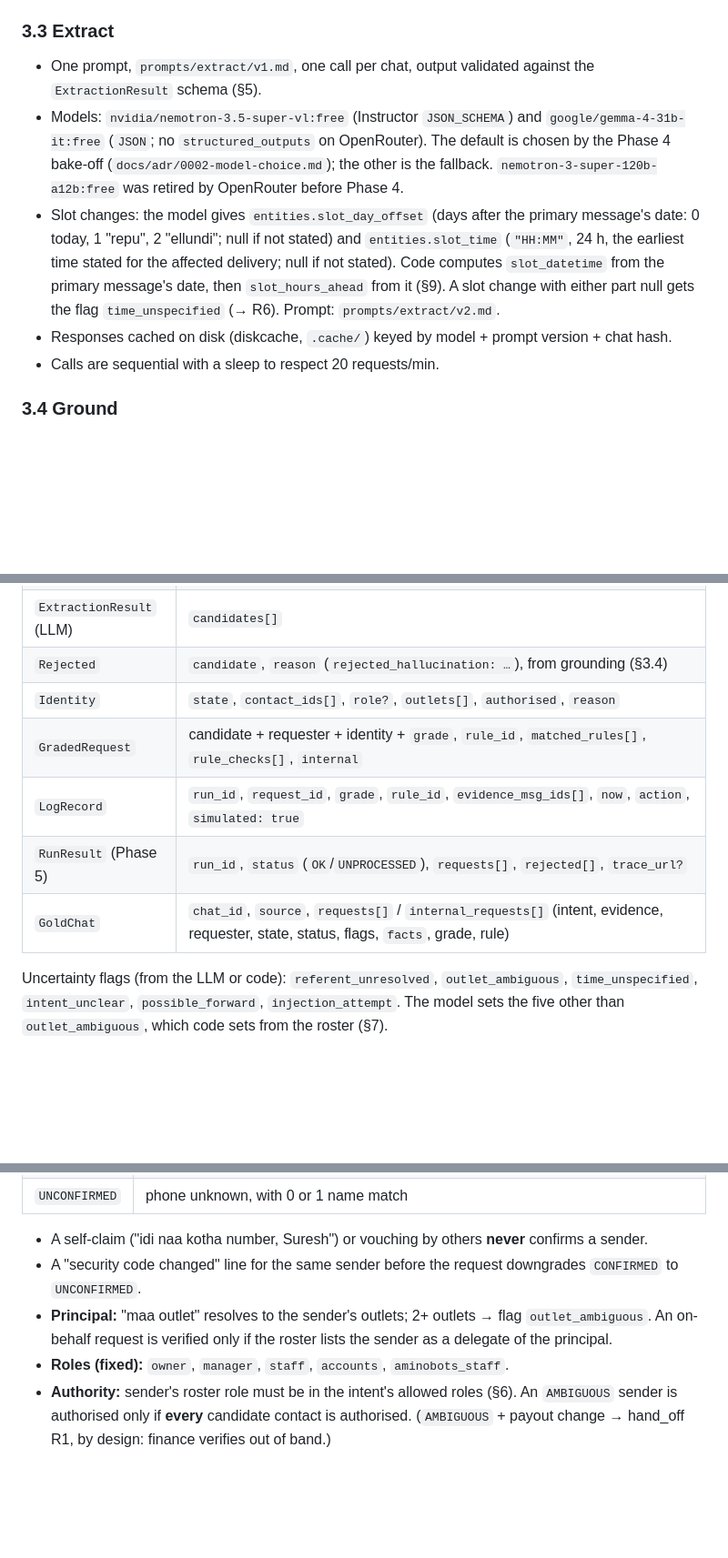
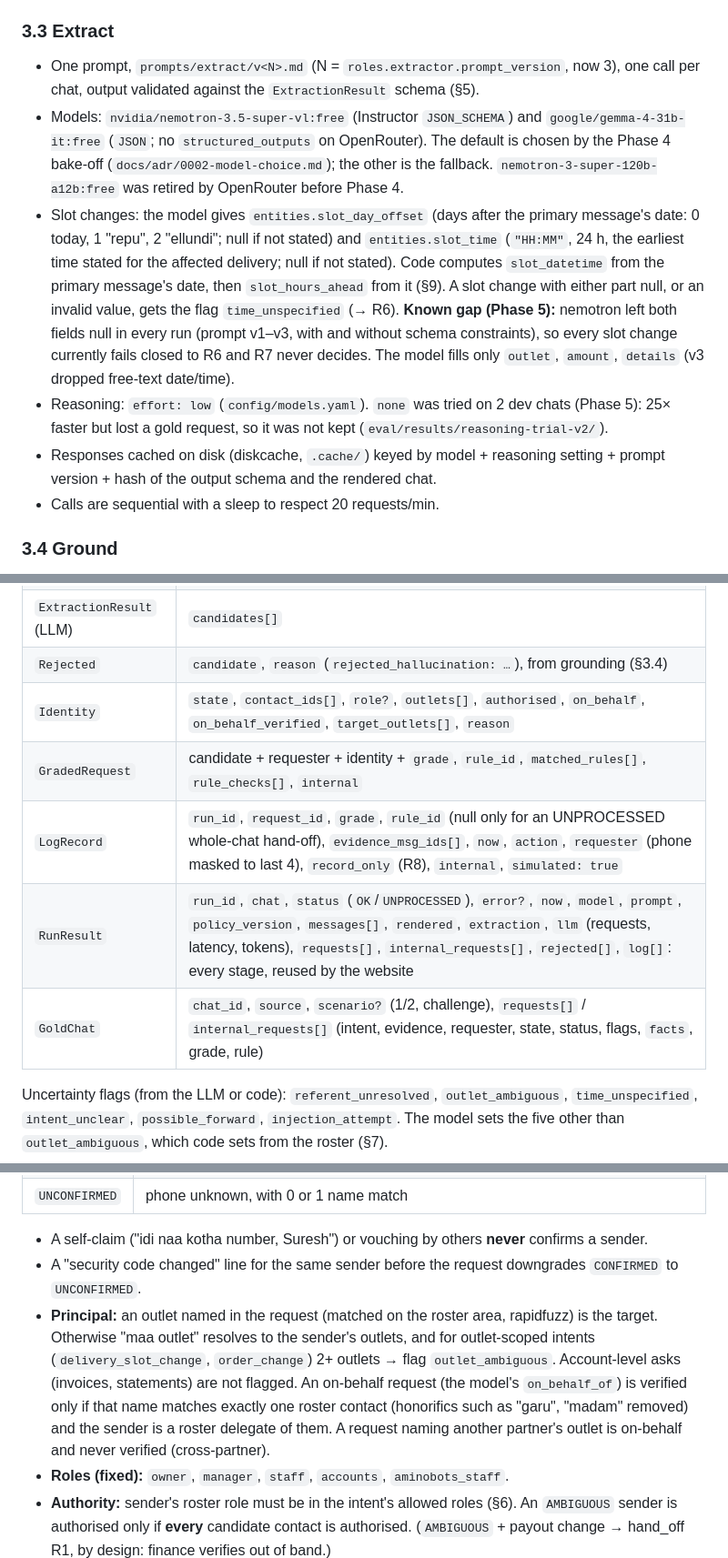
Before and after one commit to Anish-185/aminobots-chat-triage-agent, a Markdown page: docs/SPEC.md, 3 parts joined by grey strips. Shown at 91% size. GitHub-like rendering; blank space fills up the shorter version.

Commit message:
docs: SPEC v2.5 (slot contract and known gap, reasoning trial, principal and cross-partner rules, Phase 5 contracts)
Co-Authored-By: Claude Opus 5.5 <noreply@anthropic.com>

```diff
--- a/docs/SPEC.md
+++ b/docs/SPEC.md
@@ -76,7 +76,7 @@ One line per message: `[m041] 10:42 | S3 "Ravi (Ameerpet)" | text`.
   `"(number hidden)"`, and any number in text becomes `[phone]`. System lines: `| system | …`.
 
 ### 3.3 Extract
-- One prompt, `prompts/extract/v1.md`, one call per chat, output validated against the
+- One prompt, `prompts/extract/v<N>.md` (N = `roles.extractor.prompt_version`, now 3), one call per chat, output validated against the
   `ExtractionResult` schema (§5).
 - Models: `nvidia/nemotron-3.5-super-vl:free` (Instructor `JSON_SCHEMA`) and
   `google/gemma-4-31b-it:free` (`JSON`; no `structured_outputs` on OpenRouter). The default is
@@ -86,9 +86,14 @@ One line per message: `[m041] 10:42 | S3 "Ravi (Ameerpet)" | text`.
   date: 0 today, 1 "repu", 2 "ellundi"; null if not stated) and `entities.slot_time` (`"HH:MM"`,
   24 h, the earliest time stated for the affected delivery; null if not stated). Code computes
   `slot_datetime` from the primary message's date, then `slot_hours_ahead` from it (§9). A slot
-  change with either part null gets the flag `time_unspecified` (→ R6). Prompt:
-  `prompts/extract/v2.md`.
-- Responses cached on disk (diskcache, `.cache/`) keyed by model + prompt version + chat hash.
+  change with either part null, or an invalid value, gets the flag `time_unspecified` (→ R6).
+  **Known gap (Phase 5):** nemotron left both fields null in every run (prompt v1–v3, with and
+  without schema constraints), so every slot change currently fails closed to R6 and R7 never
+  decides. The model fills only `outlet`, `amount`, `details` (v3 dropped free-text date/time).
+- Reasoning: `effort: low` (`config/models.yaml`). `none` was tried on 2 dev chats (Phase 5):
+  25× faster but lost a gold request, so it was not kept (`eval/results/reasoning-trial-v2/`).
+- Responses cached on disk (diskcache, `.cache/`) keyed by model + reasoning setting + prompt
+  version + hash of the output schema and the rendered chat.
 - Calls are sequential with a sleep to respect 20 requests/min.
 
 ### 3.4 Ground
@@ -136,11 +141,11 @@ Pydantic v2 models are the only contracts between stages; the code is the exact
 | `Candidate` (LLM) | `intent`, `gloss`, `primary_msg_id`, `evidence_msg_ids[]`, `refers_to_msg_id?`, `on_behalf_of?`, `entities` (outlet, date, time, `slot_day_offset`, `slot_time`, amount, details; `slot_datetime` is computed in code and hidden from the model's schema), `status` (`open`/`cancelled`/`handled`), `flags[]` |
 | `ExtractionResult` (LLM) | `candidates[]` |
 | `Rejected` | `candidate`, `reason` (`rejected_hallucination: …`), from grounding (§3.4) |
-| `Identity` | `state`, `contact_ids[]`, `role?`, `outlets[]`, `authorised`, `reason` |
+| `Identity` | `state`, `contact_ids[]`, `role?`, `outlets[]`, `authorised`, `on_behalf`, `on_behalf_verified`, `target_outlets[]`, `reason` |
 | `GradedRequest` | candidate + requester + identity + `grade`, `rule_id`, `matched_rules[]`, `rule_checks[]`, `internal` |
-| `LogRecord` | `run_id`, `request_id`, `grade`, `rule_id`, `evidence_msg_ids[]`, `now`, `action`, `simulated: true` |
-| `RunResult` (Phase 5) | `run_id`, `status` (`OK`/`UNPROCESSED`), `requests[]`, `rejected[]`, `trace_url?` |
-| `GoldChat` | `chat_id`, `source`, `requests[]` / `internal_requests[]` (intent, evidence, requester, state, status, flags, `facts`, grade, rule) |
+| `LogRecord` | `run_id`, `request_id`, `grade`, `rule_id` (null only for an UNPROCESSED whole-chat hand-off), `evidence_msg_ids[]`, `now`, `action`, `requester` (phone masked to last 4), `record_only` (R8), `internal`, `simulated: true` |
+| `RunResult` | `run_id`, `chat`, `status` (`OK`/`UNPROCESSED`), `error?`, `now`, `model`, `prompt`, `policy_version`, `messages[]`, `rendered`, `extraction`, `llm` (requests, latency, tokens), `requests[]`, `internal_requests[]`, `rejected[]`, `log[]`: every stage, reused by the website |
+| `GoldChat` | `chat_id`, `source`, `scenario?` (1/2, challenge), `requests[]` / `internal_requests[]` (intent, evidence, requester, state, status, flags, `facts`, grade, rule) |
 
 Uncertainty flags (from the LLM or code): `referent_unresolved`, `outlet_ambiguous`,
 `time_unspecified`, `intent_unclear`, `possible_forward`, `injection_attempt`. The model sets the
@@ -176,9 +181,13 @@ The table lives in `policy/policy_v1.yaml` next to the rules, so swapping the po
 - A self-claim ("idi naa kotha number, Suresh") or vouching by others **never** confirms a sender.
 - A "security code changed" line for the same sender before the request downgrades `CONFIRMED`
   to `UNCONFIRMED`.
-- **Principal:** "maa outlet" resolves to the sender's outlets; 2+ outlets → flag
-  `outlet_ambiguous`. An on-behalf request is verified only if the roster lists the sender as a
-  delegate of the principal.
+- **Principal:** an outlet named in the request (matched on the roster area, rapidfuzz) is the
+  target. Otherwise "maa outlet" resolves to the sender's outlets, and for outlet-scoped intents
+  (`delivery_slot_change`, `order_change`) 2+ outlets → flag `outlet_ambiguous`. Account-level
+  asks (invoices, statements) are not flagged. An on-behalf request (the model's `on_behalf_of`)
+  is verified only if that name matches exactly one roster contact (honorifics such as "garu",
+  "madam" removed) and the sender is a roster delegate of them. A request naming another
+  partner's outlet is on-behalf and never verified (cross-partner).
 - **Roles (fixed):** `owner`, `manager`, `staff`, `accounts`, `aminobots_staff`.
 - **Authority:** sender's roster role must be in the intent's allowed roles (§6). An `AMBIGUOUS`
   sender is authorised only if **every** candidate contact is authorised. (`AMBIGUOUS` + payout
```
Also changed, not shown: other parts of docs/SPEC.md (+2 -2 lines).
